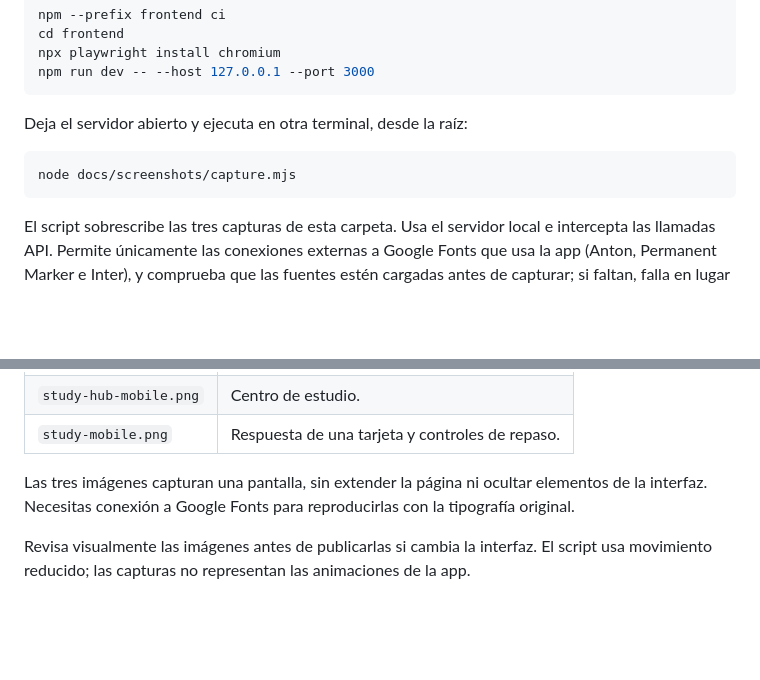
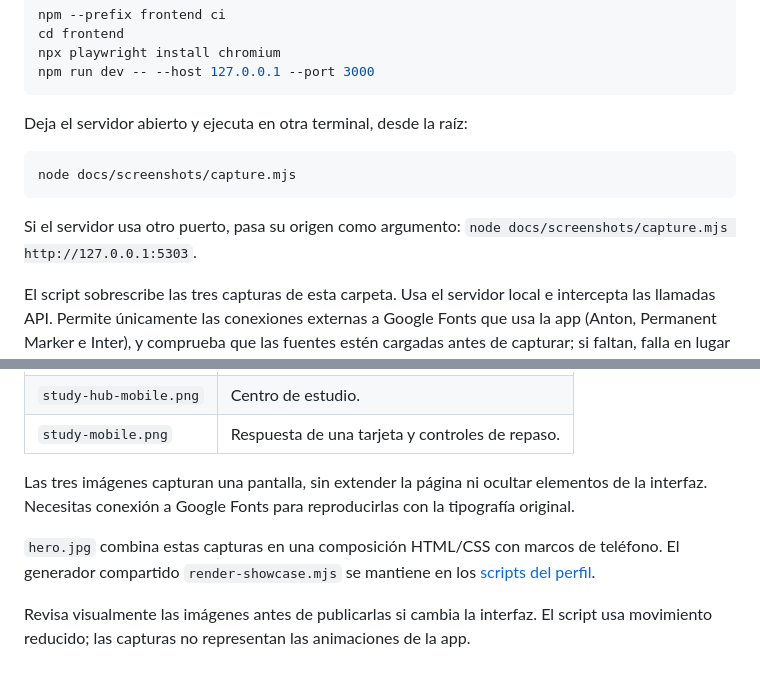
Before and after one commit to RaclosDev/loopdeck, a Markdown page: docs/screenshots/README.md, 2 parts joined by grey strips. Drawn GitHub-style; blank space fills up the shorter version.

````diff
--- a/docs/screenshots/README.md
+++ b/docs/screenshots/README.md
@@ -19,6 +19,8 @@ Deja el servidor abierto y ejecuta en otra terminal, desde la raíz:
 node docs/screenshots/capture.mjs
 ```
 
+Si el servidor usa otro puerto, pasa su origen como argumento: `node docs/screenshots/capture.mjs http://127.0.0.1:5303`.
+
 El script sobrescribe las tres capturas de esta carpeta. Usa el servidor local e intercepta las llamadas API. Permite únicamente las conexiones externas a Google Fonts que usa la app (Anton, Permanent Marker e Inter), y comprueba que las fuentes estén cargadas antes de capturar; si faltan, falla en lugar de utilizar fuentes de sustitución. Verifica los estados visibles y que no haya desbordamiento horizontal. No necesita backend, credenciales ni Gemini.
 
 | Archivo                | Vista móvil                                     |
@@ -29,4 +31,6 @@ El script sobrescribe las tres capturas de esta carpeta. Usa el servidor local e
 
 Las tres imágenes capturan una pantalla, sin extender la página ni ocultar elementos de la interfaz. Necesitas conexión a Google Fonts para reproducirlas con la tipografía original.
 
+`hero.jpg` combina estas capturas en una composición HTML/CSS con marcos de teléfono. El generador compartido `render-showcase.mjs` se mantiene en los [scripts del perfil](https://github.com/RaclosDev/RaclosDev/tree/main/scripts).
+
 Revisa visualmente las imágenes antes de publicarlas si cambia la interfaz. El script usa movimiento reducido; las capturas no representan las animaciones de la app.
````
Also changed, not shown: README.md (+54 -38 lines), docs/screenshots/decks-mobile.png, docs/screenshots/hero.jpg (added), docs/screenshots/study-hub-mobile.png, docs/screenshots/study-mobile.png, 1 other file.
